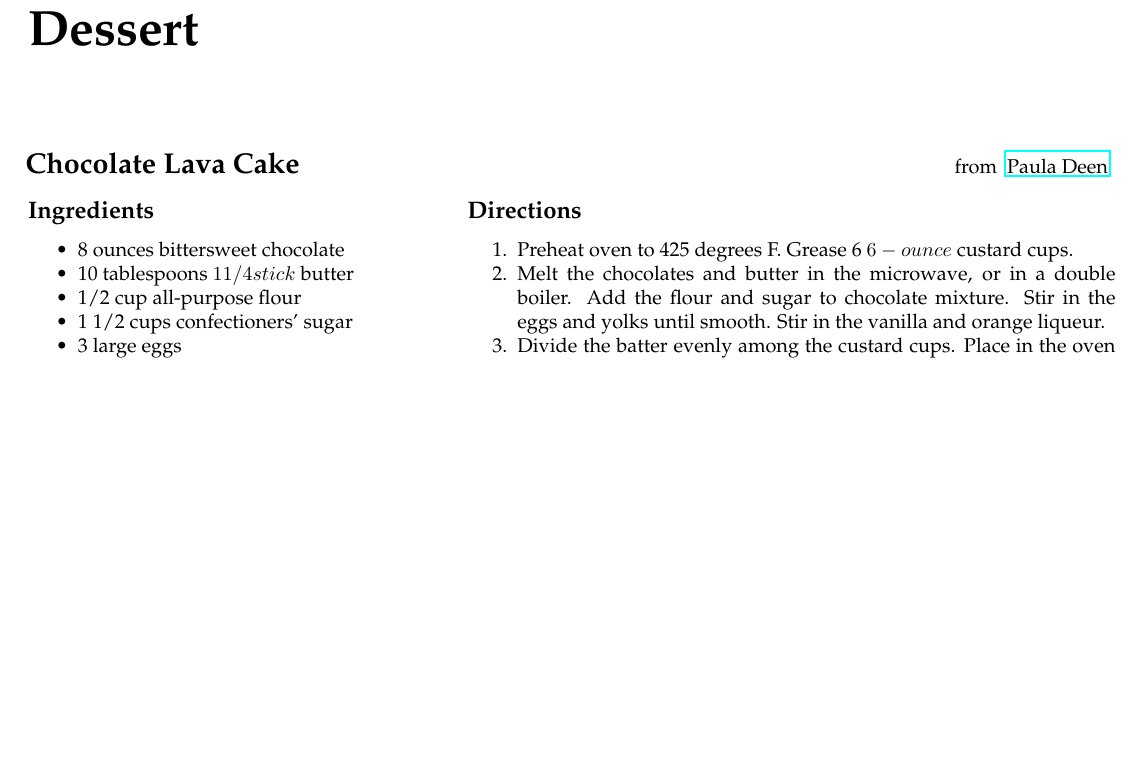
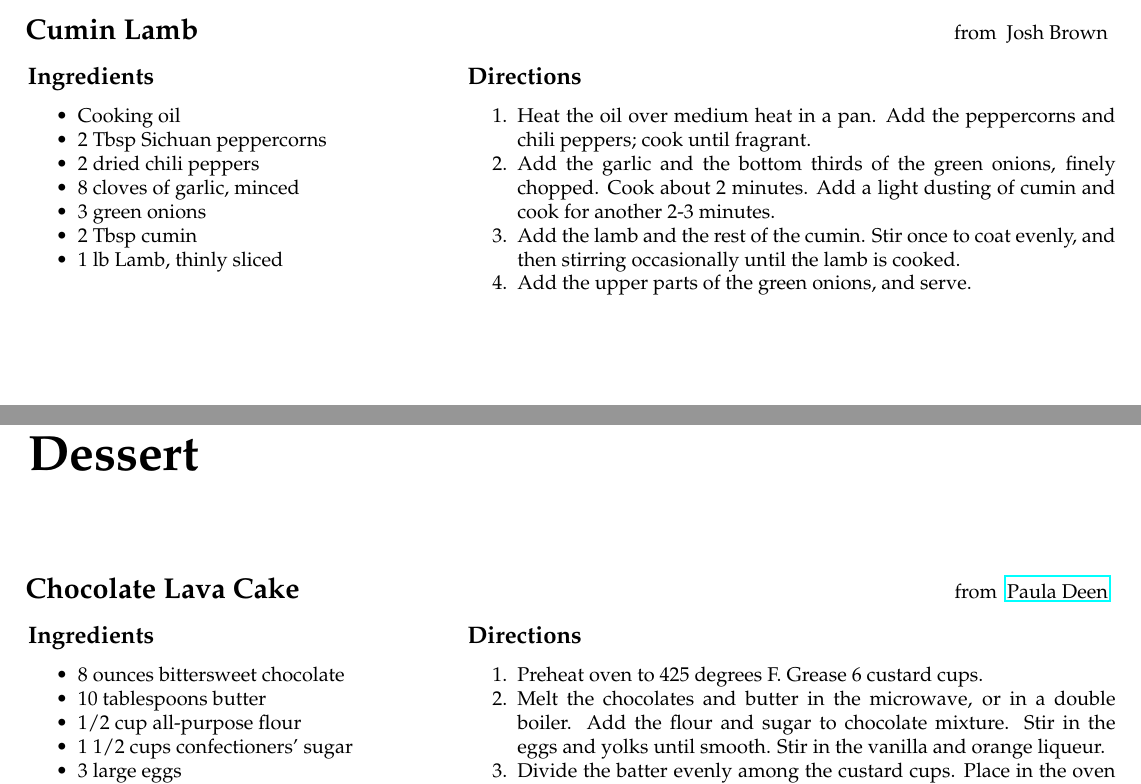
Before and after one commit to jbrown1618/recipes, a LaTeX thesis (Recipes.tex, which reads list/chocolate-lava-cake.tex, list/cumin-lamb.tex): part of page 11 of 12 before the commit and two parts of pages 5 and 11 of 12 after it, the two joined at a grey line, cut at the place of the change, the shorter picture padded with empty space. Compiled offline with pdfLaTeX.

Commit message:
Cumin lamb

```diff
--- a/list/chocolate-lava-cake.tex
+++ b/list/chocolate-lava-cake.tex
@@ -5,7 +5,7 @@
 }{
     \Ingredients{
         \item 8 ounces bittersweet chocolate
-        \item 10 tablespoons \(1 1/4 stick\) butter
+        \item 10 tablespoons butter
         \item 1/2 cup all-purpose flour
         \item 1 1/2 cups confectioners' sugar
         \item 3 large eggs
@@ -15,7 +15,7 @@
     }
 }{
     \Directions{
-        \item Preheat oven to 425 degrees F. Grease 6 \(6-ounce\) custard cups.
+        \item Preheat oven to 425 degrees F. Grease 6 custard cups.
         \item Melt the chocolates and butter in the microwave, or in a double boiler.
             Add the flour and sugar to chocolate mixture. Stir in the eggs and yolks until smooth.
             Stir in the vanilla and orange liqueur.
--- /dev/null
+++ b/list/cumin-lamb.tex
@@ -0,0 +1,26 @@
+\recipe{
+    Cumin Lamb
+}{
+    Josh Brown
+}{
+    \Ingredients{
+        \item Cooking oil
+        \item 2 Tbsp Sichuan peppercorns
+        \item 2 dried chili peppers
+        \item 8 cloves of garlic, minced
+        \item 3 green onions
+        \item 2 Tbsp cumin
+        \item 1 lb Lamb, thinly sliced
+    }
+}{
+    \Directions{
+        \item Heat the oil over medium heat in a pan.
+            Add the peppercorns and chili peppers; cook until fragrant.
+        \item Add the garlic and the bottom thirds of the green onions, finely chopped.
+            Cook about 2 minutes.
+            Add a light dusting of cumin and cook for another 2-3 minutes.
+        \item Add the lamb and the rest of the cumin.
+            Stir once to coat evenly, and then stirring occasionally until the lamb is cooked.
+        \item Add the upper parts of the green onions, and serve.
+    }
+}
```
Also changed, not shown: Recipes.tex (+1 -0 lines), list/pan-roasted-swordfish-steaks.tex (+3 -3 lines), list/tiramisu.tex (+1 -1 lines).
